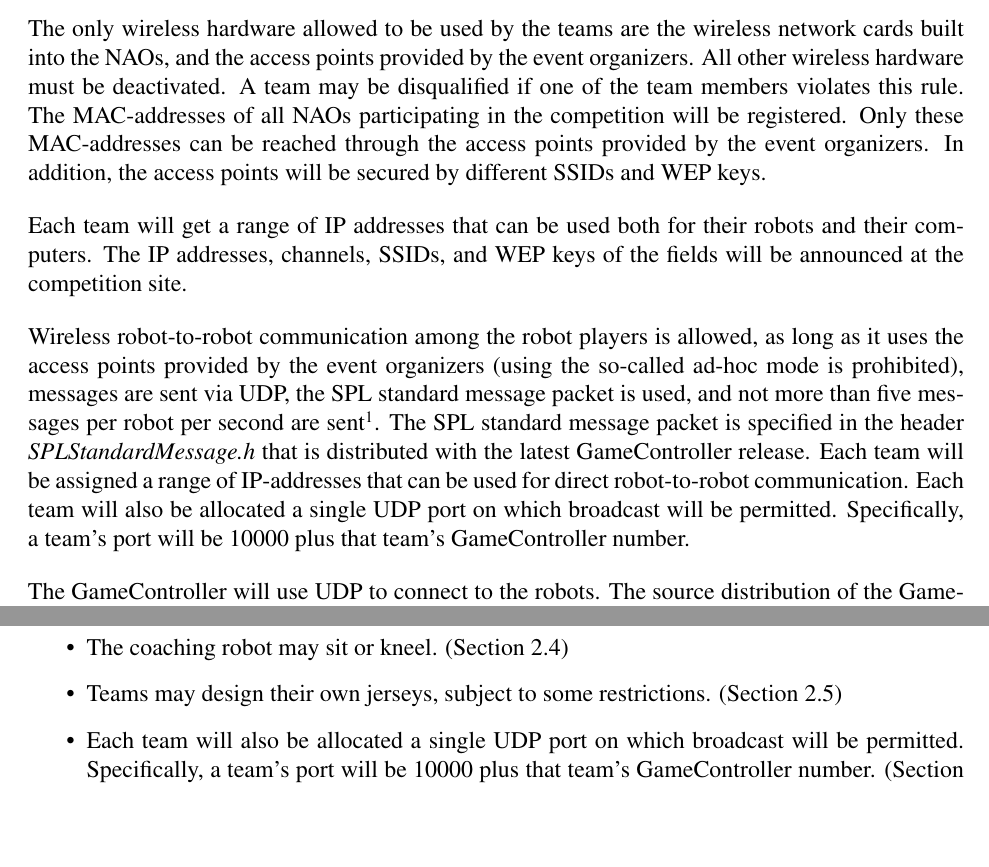
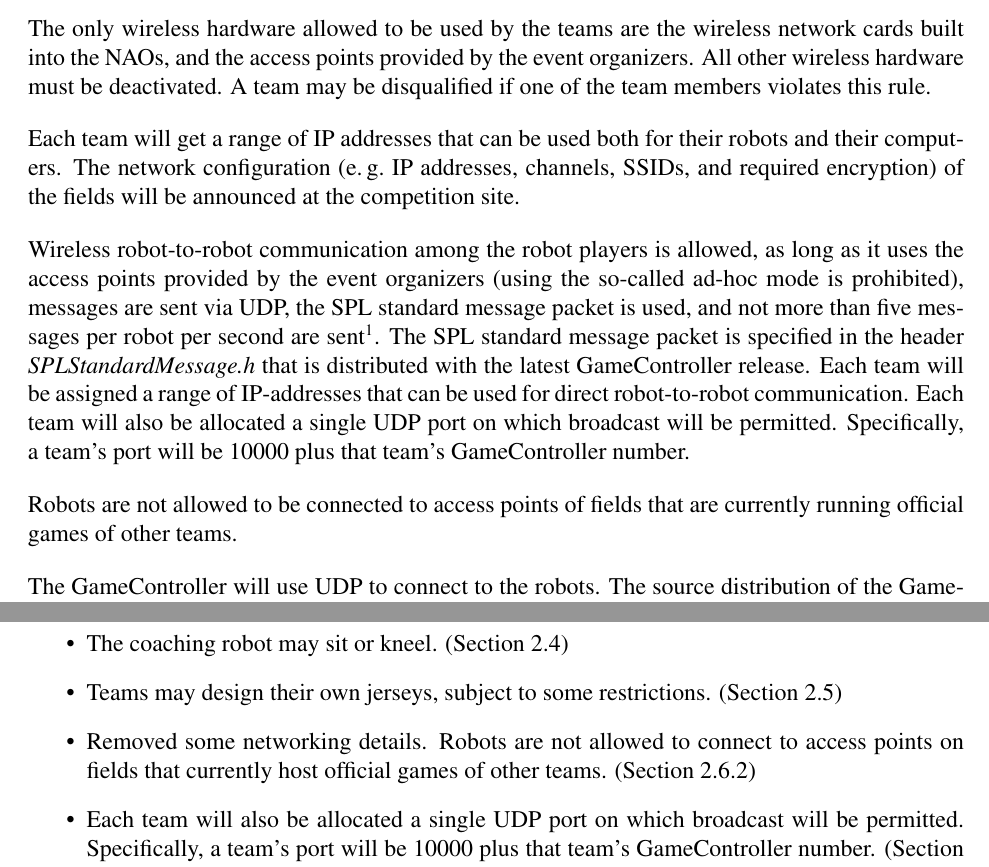
Before and after one commit to RoboCup-SPL/Rules, a LaTeX document (SPL-Rules.tex): two parts of pages 9 and 40 of 46, joined at a grey line, cut so that both start at the same text, the shorter picture padded with empty space. Compiled offline with pdfLaTeX.

Commit message:
updated networking details

```diff
--- a/SPL-Rules.tex
+++ b/SPL-Rules.tex
@@ -314,11 +314,13 @@
 
 \subsubsection{Wireless Communications}
 \label{sec:wireless}
-The only wireless hardware allowed to be used by the teams are the wireless network cards built into the NAOs, and the access points provided by the event organizers. All other wireless hardware must be deactivated. A team may be disqualified if one of the team members violates this rule. The MAC-addresses of all NAOs participating in the competition will be registered. Only these MAC-addresses can be reached through the access points provided by the event organizers. In addition, the access points will be secured by different SSIDs and WEP keys.
+The only wireless hardware allowed to be used by the teams are the wireless network cards built into the NAOs, and the access points provided by the event organizers. All other wireless hardware must be deactivated. A team may be disqualified if one of the team members violates this rule.
 
-Each team will get a range of IP addresses that can be used both for their robots and their computers. The IP addresses, channels, SSIDs, and WEP keys of the fields will be announced at the competition site.
+Each team will get a range of IP addresses that can be used both for their robots and their computers. The network configuration (\eg IP addresses, channels, SSIDs, and required encryption) of the fields will be announced at the competition site.
 
 Wireless robot-to-robot communication among the robot players is allowed, as long as it uses the access points provided by the event organizers (using the so-called ad-hoc mode is prohibited), messages are sent via UDP, the SPL standard message packet is used, and not more than five messages per robot per second are sent\footnote{Official status packages that are sent to the GameController can be sent in addition to these five messages.}. The SPL standard message packet is specified in the header \emph{SPLStandardMessage.h} that is distributed with the latest GameController release. Each team will be assigned a range of IP-addresses that can be used for direct robot-to-robot communication. Each team will also be allocated a single UDP port on which broadcast will be permitted.  Specifically, a team's port will be 10000 plus that team's GameController number.
+
+Robots are not allowed to be connected to access points of fields that are currently running official games of other teams.
 
 The GameController will use UDP to connect to the robots. The source distribution of the GameController provides the header file \emph{RoboCupGameControlData.h} that defines all messages sent by the GameController to the robots. They correspond to the \emph{robot states} described in Section~\ref{sec:robot_states}.
 
@@ -1040,6 +1042,7 @@
 	\item The coaching robot must be connected via a cable to the GameController. (Section \ref{sec:coaching_robot})
 	\item The coaching robot may sit or kneel. (Section \ref{sec:coaching_robot})
 	\item Teams may design their own jerseys, subject to some restrictions. (Section \ref{sec:team_markers})
+    \item Removed some networking details. Robots are not allowed to connect to access points on fields that currently host official games of other teams. (Section \ref{sec:wireless})
 	\item Each team will also be allocated a single UDP port on which broadcast will be permitted.  Specifically, a team's port will be 10000 plus that team's GameController number. (Section \ref{sec:wireless})
 	\item Coach messages can have a maximum size of 81 bytes.  Messages will not be delayed. (Section \ref{sec:wireless})
 \end{itemize}
```
